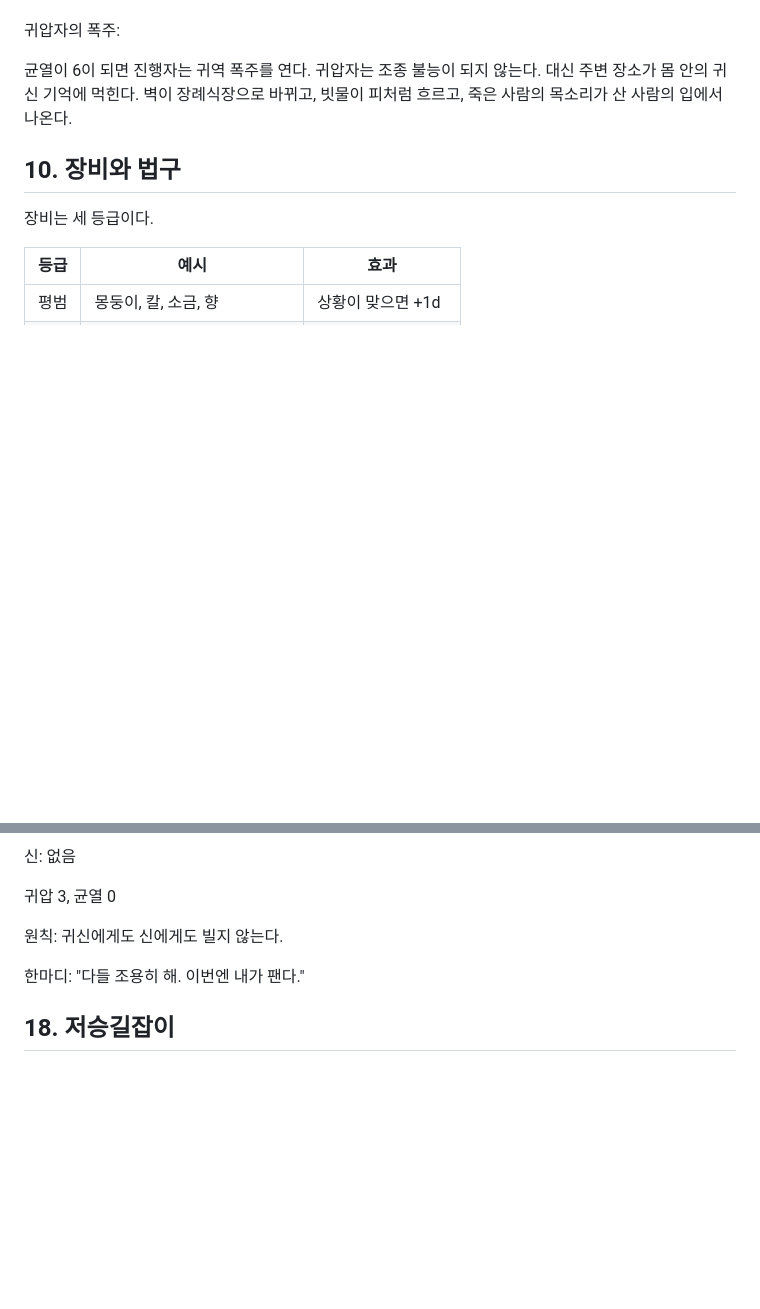
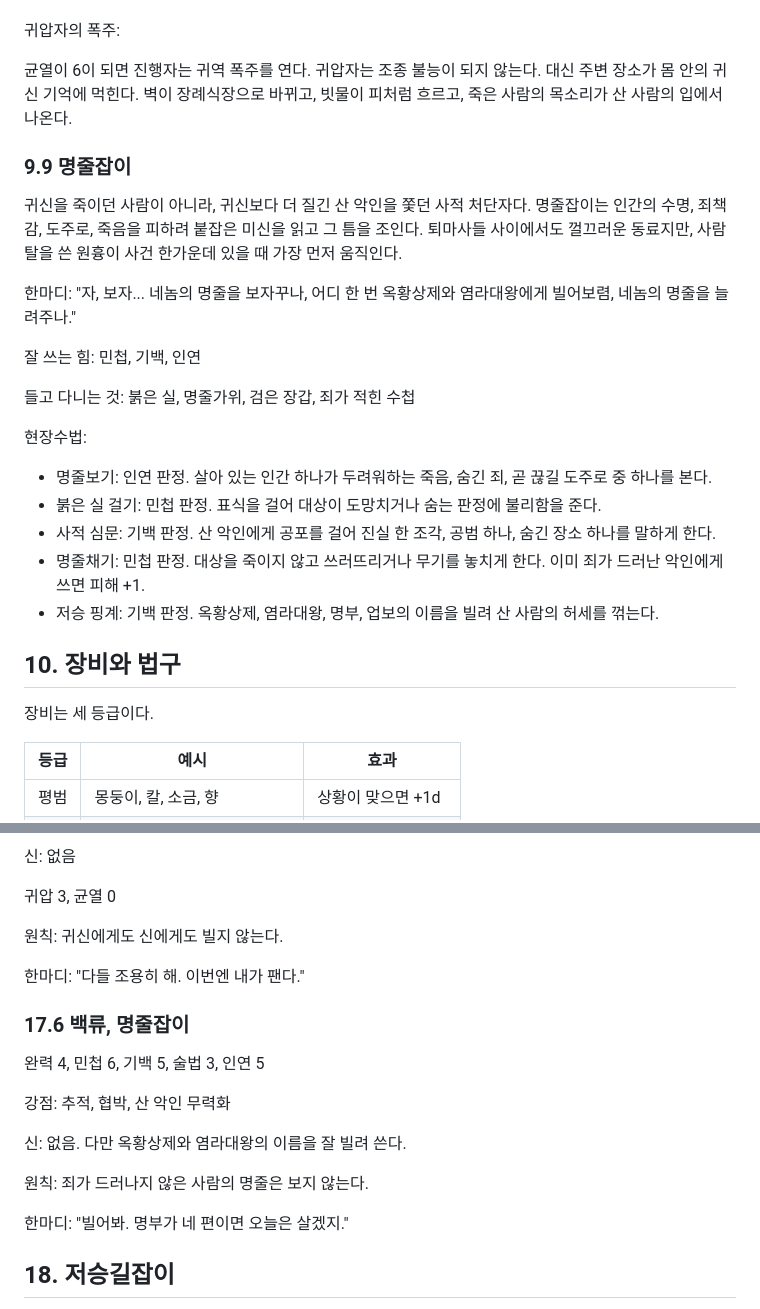
Before and after one commit to boriisyun-stack/pandea-trpg, a Markdown page: 저승퇴마전/저승퇴마전_룰북_v0.1.md, 2 parts joined by grey strips. Rendered like a GitHub page; blank space fills up the shorter version.

Commit message:
Add Myeongjuljabi profession

```diff
--- a/저승퇴마전/저승퇴마전_룰북_v0.1.md
+++ b/저승퇴마전/저승퇴마전_룰북_v0.1.md
@@ -373,6 +373,24 @@
 
 균열이 6이 되면 진행자는 귀역 폭주를 연다. 귀압자는 조종 불능이 되지 않는다. 대신 주변 장소가 몸 안의 귀신 기억에 먹힌다. 벽이 장례식장으로 바뀌고, 빗물이 피처럼 흐르고, 죽은 사람의 목소리가 산 사람의 입에서 나온다.
 
+### 9.9 명줄잡이
+
+귀신을 죽이던 사람이 아니라, 귀신보다 더 질긴 산 악인을 쫓던 사적 처단자다. 명줄잡이는 인간의 수명, 죄책감, 도주로, 죽음을 피하려 붙잡은 미신을 읽고 그 틈을 조인다. 퇴마사들 사이에서도 껄끄러운 동료지만, 사람 탈을 쓴 원흉이 사건 한가운데 있을 때 가장 먼저 움직인다.
+
+한마디: "자, 보자... 네놈의 명줄을 보자꾸나, 어디 한 번 옥황상제와 염라대왕에게 빌어보렴, 네놈의 명줄을 늘려주나."
+
+잘 쓰는 힘: 민첩, 기백, 인연
+
+들고 다니는 것: 붉은 실, 명줄가위, 검은 장갑, 죄가 적힌 수첩
+
+현장수법:
+
+- 명줄보기: 인연 판정. 살아 있는 인간 하나가 두려워하는 죽음, 숨긴 죄, 곧 끊길 도주로 중 하나를 본다.
+- 붉은 실 걸기: 민첩 판정. 표식을 걸어 대상이 도망치거나 숨는 판정에 불리함을 준다.
+- 사적 심문: 기백 판정. 산 악인에게 공포를 걸어 진실 한 조각, 공범 하나, 숨긴 장소 하나를 말하게 한다.
+- 명줄채기: 민첩 판정. 대상을 죽이지 않고 쓰러뜨리거나 무기를 놓치게 한다. 이미 죄가 드러난 악인에게 쓰면 피해 +1.
+- 저승 핑계: 기백 판정. 옥황상제, 염라대왕, 명부, 업보의 이름을 빌려 산 사람의 허세를 꺾는다.
+
 ## 10. 장비와 법구
 
 장비는 세 등급이다.
@@ -615,6 +634,18 @@
 원칙: 귀신에게도 신에게도 빌지 않는다.
 
 한마디: "다들 조용히 해. 이번엔 내가 팬다."
+
+### 17.6 백류, 명줄잡이
+
+완력 4, 민첩 6, 기백 5, 술법 3, 인연 5
+
+강점: 추적, 협박, 산 악인 무력화
+
+신: 없음. 다만 옥황상제와 염라대왕의 이름을 잘 빌려 쓴다.
+
+원칙: 죄가 드러나지 않은 사람의 명줄은 보지 않는다.
+
+한마디: "빌어봐. 명부가 네 편이면 오늘은 살겠지."
 
 ## 18. 저승길잡이
 
```
Also changed, not shown: other parts of 저승퇴마전/저승퇴마전_룰북_v0.1.md (+2 -1 lines).
